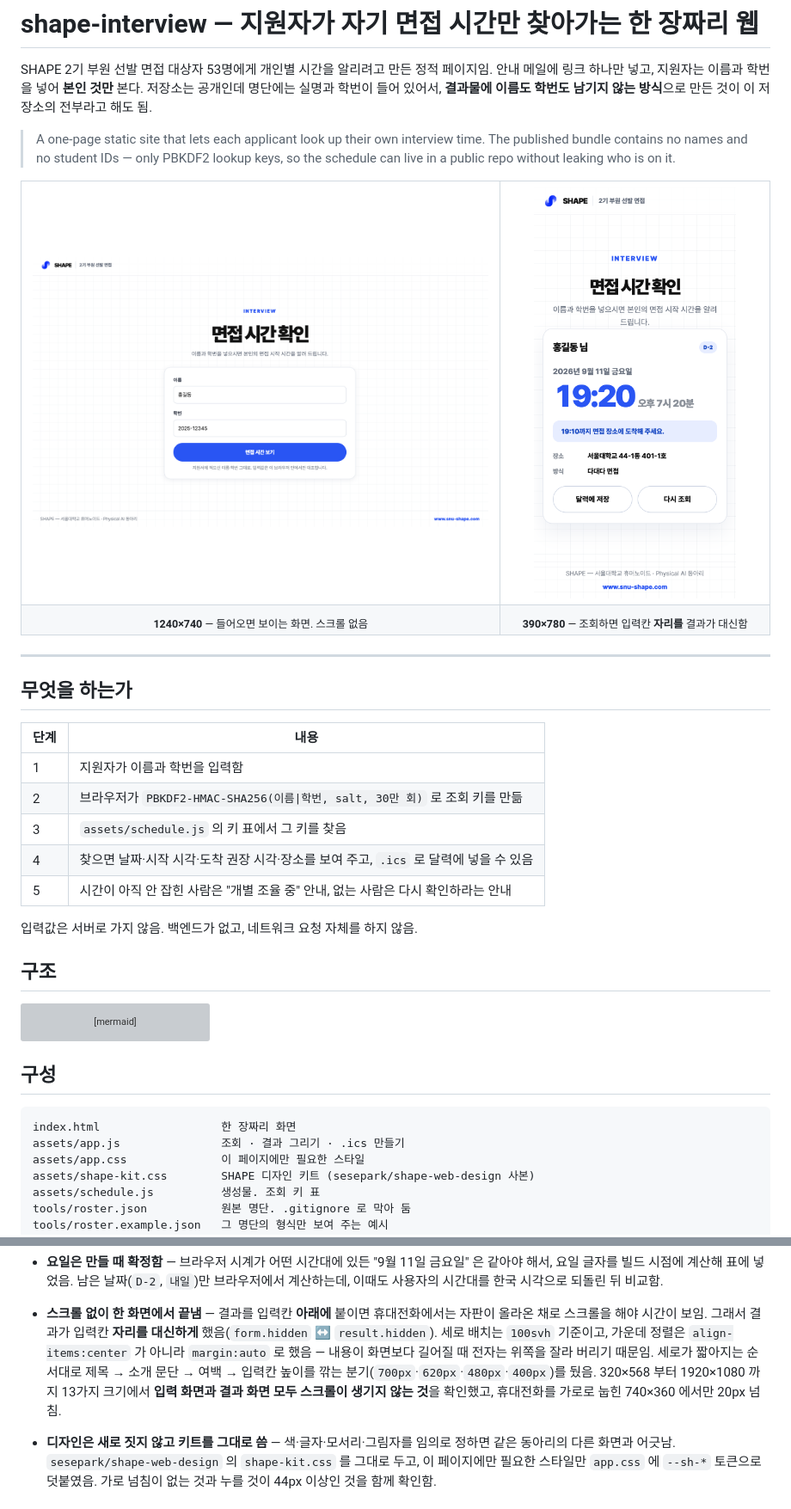
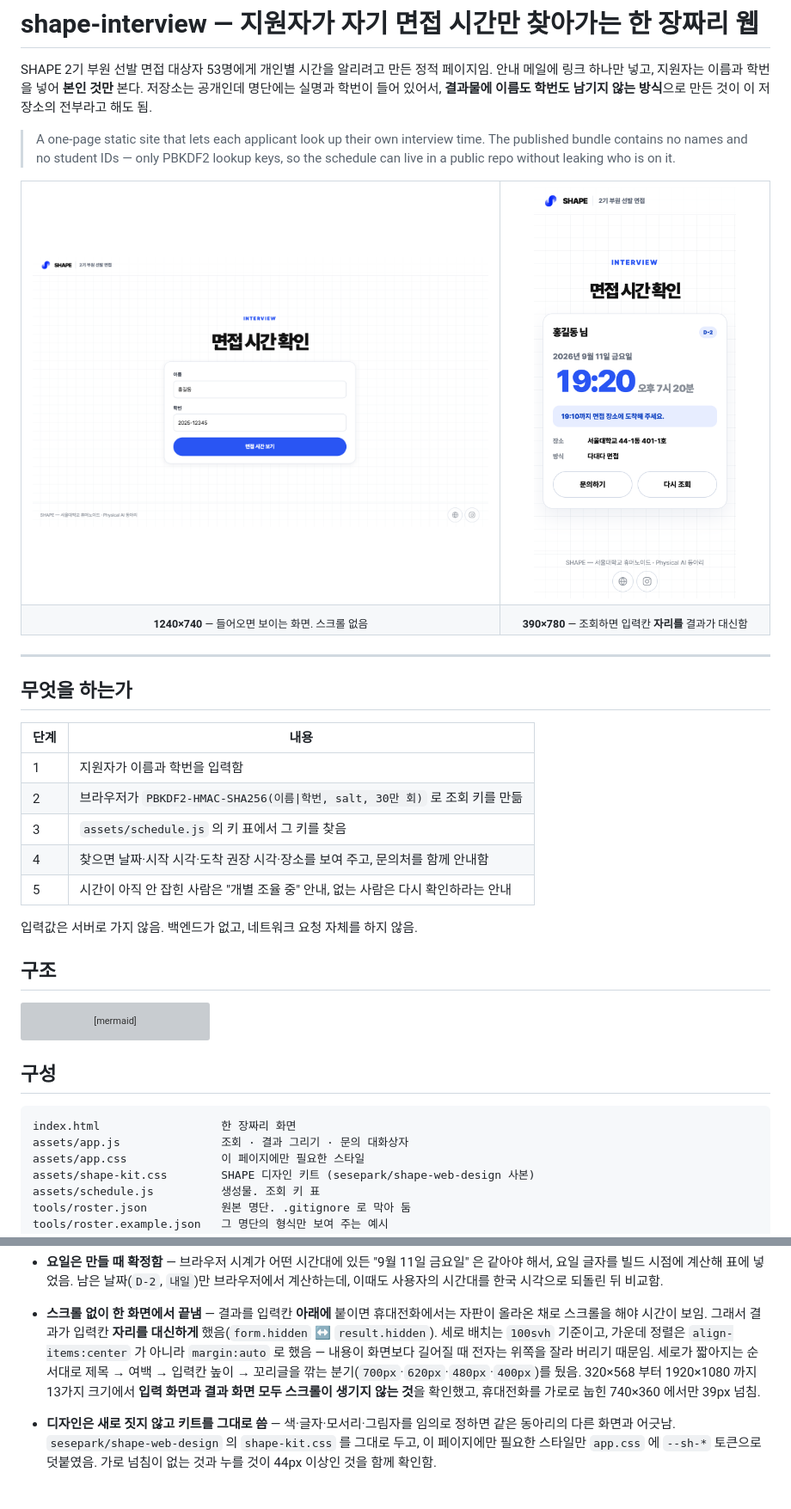
Before and after one commit to sesepark/shape-interview, a Markdown page: README.md, 2 parts joined by grey strips. Shown: that part at 86% size. Rendered like a GitHub page; pictures changed too: docs/images/desktop.png, docs/images/mobile.png; grey boxes are pictures that could not be loaded.

````diff
--- a/README.md
+++ b/README.md
@@ -29,7 +29,7 @@ SHAPE 2기 부원 선발 면접 대상자 53명에게 개인별 시간을 알리
 | 1 | 지원자가 이름과 학번을 입력함 |
 | 2 | 브라우저가 `PBKDF2-HMAC-SHA256(이름\|학번, salt, 30만 회)` 로 조회 키를 만듦 |
 | 3 | `assets/schedule.js` 의 키 표에서 그 키를 찾음 |
-| 4 | 찾으면 날짜·시작 시각·도착 권장 시각·장소를 보여 주고, `.ics` 로 달력에 넣을 수 있음 |
+| 4 | 찾으면 날짜·시작 시각·도착 권장 시각·장소를 보여 주고, 문의처를 함께 안내함 |
 | 5 | 시간이 아직 안 잡힌 사람은 "개별 조율 중" 안내, 없는 사람은 다시 확인하라는 안내 |
 
 입력값은 서버로 가지 않음. 백엔드가 없고, 네트워크 요청 자체를 하지 않음.
@@ -58,7 +58,7 @@ flowchart LR
 
 ```
 index.html                  한 장짜리 화면
-assets/app.js               조회 · 결과 그리기 · .ics 만들기
+assets/app.js               조회 · 결과 그리기 · 문의 대화상자
 assets/app.css              이 페이지에만 필요한 스타일
 assets/shape-kit.css        SHAPE 디자인 키트 (sesepark/shape-web-design 사본)
 assets/schedule.js          생성물. 조회 키 표
@@ -101,10 +101,10 @@ tools/build_schedule.py     명단 → 키 표
   자판이 올라온 채로 스크롤을 해야 시간이 보임. 그래서 결과가 입력칸 **자리를 대신하게**
   했음(`form.hidden` ↔ `result.hidden`). 세로 배치는 `100svh` 기준이고, 가운데 정렬은
   `align-items:center` 가 아니라 `margin:auto` 로 했음 — 내용이 화면보다 길어질 때
-  전자는 위쪽을 잘라 버리기 때문임. 세로가 짧아지는 순서대로 제목 → 소개 문단 →
-  여백 → 입력칸 높이를 깎는 분기(`700px`·`620px`·`480px`·`400px`)를 뒀음.
+  전자는 위쪽을 잘라 버리기 때문임. 세로가 짧아지는 순서대로 제목 → 여백 →
+  입력칸 높이 → 꼬리글을 깎는 분기(`700px`·`620px`·`480px`·`400px`)를 뒀음.
   320×568 부터 1920×1080 까지 13가지 크기에서 **입력 화면과 결과 화면 모두 스크롤이
-  생기지 않는 것**을 확인했고, 휴대전화를 가로로 눕힌 740×360 에서만 20px 넘침.
+  생기지 않는 것**을 확인했고, 휴대전화를 가로로 눕힌 740×360 에서만 39px 넘침.
 
 - **디자인은 새로 짓지 않고 키트를 그대로 씀** — 색·글자·모서리·그림자를 임의로 정하면
   같은 동아리의 다른 화면과 어긋남. `sesepark/shape-web-design` 의 `shape-kit.css` 를
````
Also changed, not shown: 3 other files.
